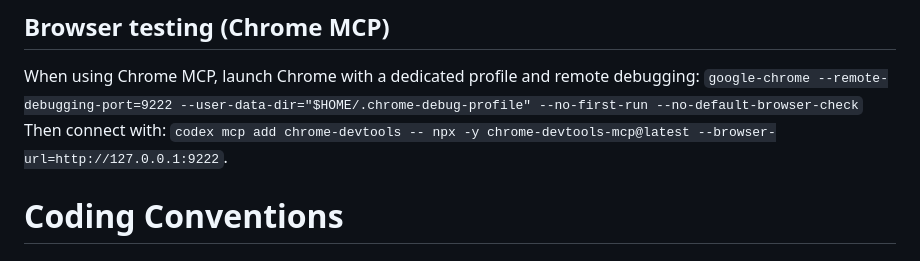
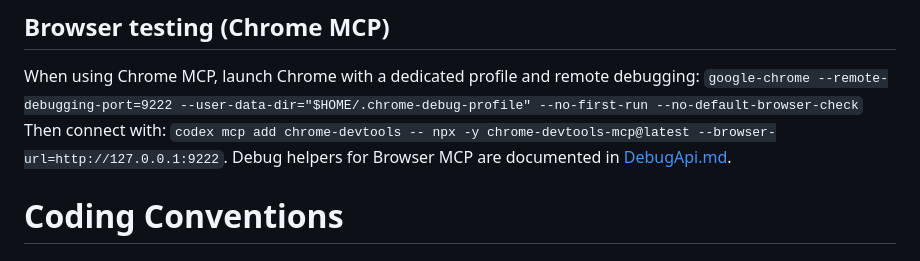
Before and after one commit to VitalyBrusentsev/game-wormish, a Markdown page: AGENTS.md, the part around the change. Drawn GitHub-style.

```diff
--- a/AGENTS.md
+++ b/AGENTS.md
@@ -24,6 +24,7 @@ If the `npm run dev` script is launched, the changes will be reflected in the ru
 When using Chrome MCP, launch Chrome with a dedicated profile and remote debugging:
 `google-chrome --remote-debugging-port=9222 --user-data-dir="$HOME/.chrome-debug-profile" --no-first-run --no-default-browser-check`
 Then connect with: `codex mcp add chrome-devtools -- npx -y chrome-devtools-mcp@latest --browser-url=http://127.0.0.1:9222`.
+Debug helpers for Browser MCP are documented in [DebugApi.md](DebugApi.md).
 
 # Coding Conventions
 
```
Also changed, not shown: DebugApi.md (added, +84 -0 lines), README.md (+3 -0 lines).
